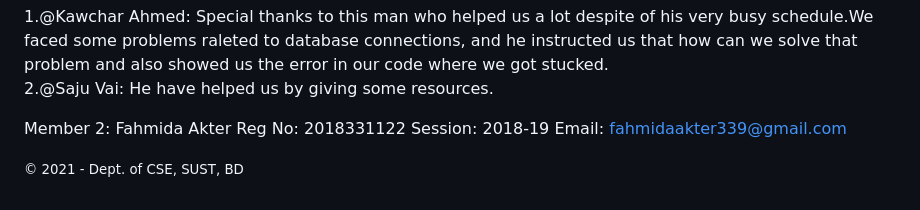
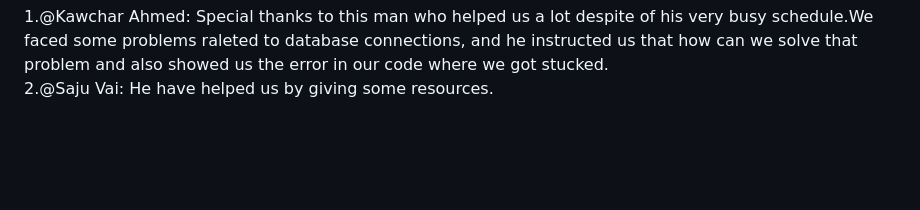
Before and after one commit to fahmida122/Couple-Search, a Markdown page: README.md, the part around the change. GitHub-like rendering; blank space fills up the shorter version.

```diff
--- a/README.md
+++ b/README.md
@@ -102,14 +102,3 @@ Acknowledgement:
 ----------------
 1.@Kawchar Ahmed: Special thanks to this man who helped us a lot despite of his very busy schedule.We faced some problems raleted to database connections, and he instructed us that how can we solve that problem and also showed us the error in our code where we got stucked.<br/>
 2.@Saju Vai: He have helped us by giving some resources.
-
-
-
-
-
-Member 2: Fahmida Akter
-Reg No: 2018331122
-Session: 2018-19
-Email: fahmidaakter339@gmail.com
-
-<small>&copy; 2021 - Dept. of CSE, SUST, BD</small>
```
